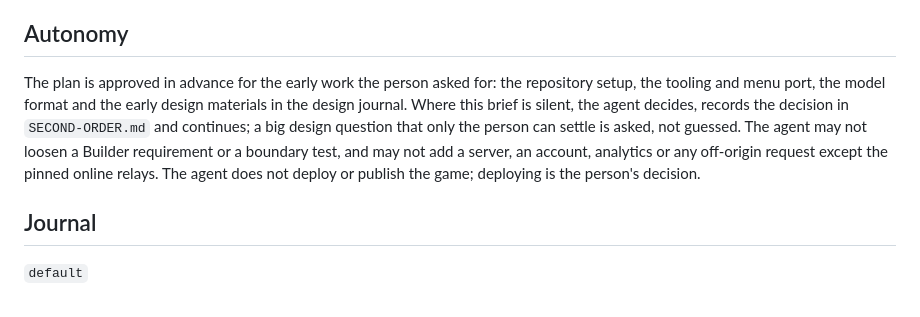
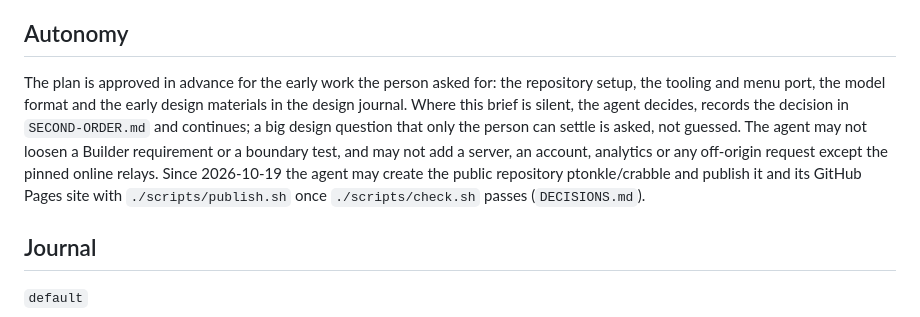
Before and after one commit to ptonkle/crabble, a Markdown page: BRIEF.md, the part around the change. GitHub-like rendering.

```diff
--- a/BRIEF.md
+++ b/BRIEF.md
@@ -218,7 +218,7 @@ Terms the person uses, to go into `GLOSSARY.md` before any string uses them: cra
 
 ## Autonomy
 
-The plan is approved in advance for the early work the person asked for: the repository setup, the tooling and menu port, the model format and the early design materials in the design journal. Where this brief is silent, the agent decides, records the decision in `SECOND-ORDER.md` and continues; a big design question that only the person can settle is asked, not guessed. The agent may not loosen a Builder requirement or a boundary test, and may not add a server, an account, analytics or any off-origin request except the pinned online relays. The agent does not deploy or publish the game; deploying is the person's decision.
+The plan is approved in advance for the early work the person asked for: the repository setup, the tooling and menu port, the model format and the early design materials in the design journal. Where this brief is silent, the agent decides, records the decision in `SECOND-ORDER.md` and continues; a big design question that only the person can settle is asked, not guessed. The agent may not loosen a Builder requirement or a boundary test, and may not add a server, an account, analytics or any off-origin request except the pinned online relays. Since 2026-10-19 the agent may create the public repository ptonkle/crabble and publish it and its GitHub Pages site with `./scripts/publish.sh` once `./scripts/check.sh` passes (`DECISIONS.md`).
 
 ## Journal
 
```
Also changed, not shown: DECISIONS.md (+5 -0 lines).
